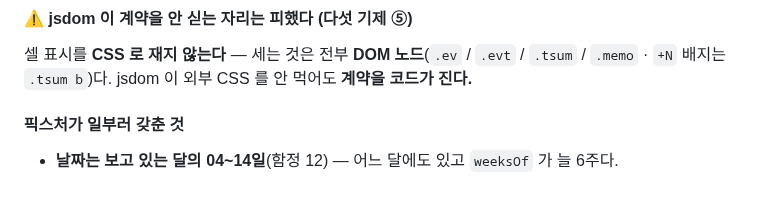
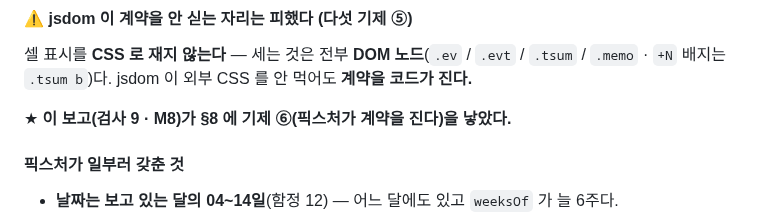
Before and after one commit to mond1424/personal-os, a Markdown page: docs/tickets/T-84-one-task-one-line.md, the part around the change. Drawn GitHub-style; blank space fills up the shorter version.

Commit message:
docs(t84): 이 보고가 §8 기제 ⑥ 을 낳았다 — 한 줄
검사 9(실제 응답에 그 칸 이름이 있는가)와 변이 M8(1~7 초록인 채 9 만 죽었다)이
AGENT-CHAIN §8 에 기제 ⑥(픽스처가 계약을 진다)을 만들었다. 그 인과가 보고에 없었다.

⚠️ "다섯 기제" 를 "여섯" 으로 안 바꿨다 — 쓰인 시점의 관측이다.
T-81·T-82·T-83 의 같은 줄도 그대로 둔다.

Co-Authored-By: Claude Opus 5 <noreply@anthropic.com>

```diff
--- a/docs/tickets/T-84-one-task-one-line.md
+++ b/docs/tickets/T-84-one-task-one-line.md
@@ -329,6 +329,8 @@ M8 (서버가 칸을 안 싣는다)  →  front 1~7 초록 · ★ front 9 만
 셀 표시를 **CSS 로 재지 않는다** — 세는 것은 전부 **DOM 노드**(`.ev` / `.evt` / `.tsum` / `.memo` ·
 `+N` 배지는 `.tsum b`)다. jsdom 이 외부 CSS 를 안 먹어도 **계약을 코드가 진다.**
 
+★ **이 보고(검사 9 · M8)가 §8 에 기제 ⑥(픽스처가 계약을 진다)을 낳았다.**
+
 #### 픽스처가 일부러 갖춘 것
 
 - **날짜는 보고 있는 달의 04~14일**(함정 12) — 어느 달에도 있고 `weeksOf` 가 늘 6주다.
```
